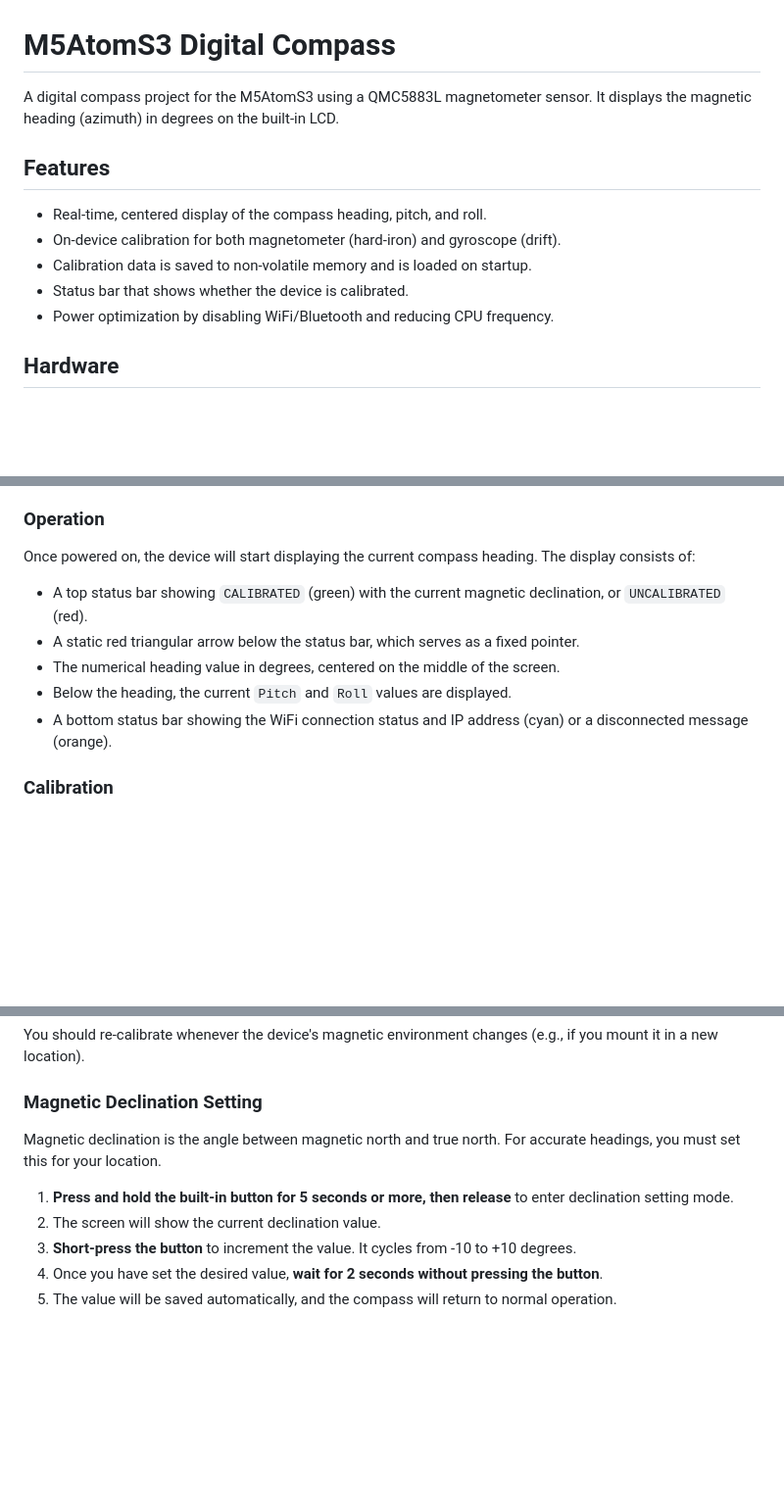
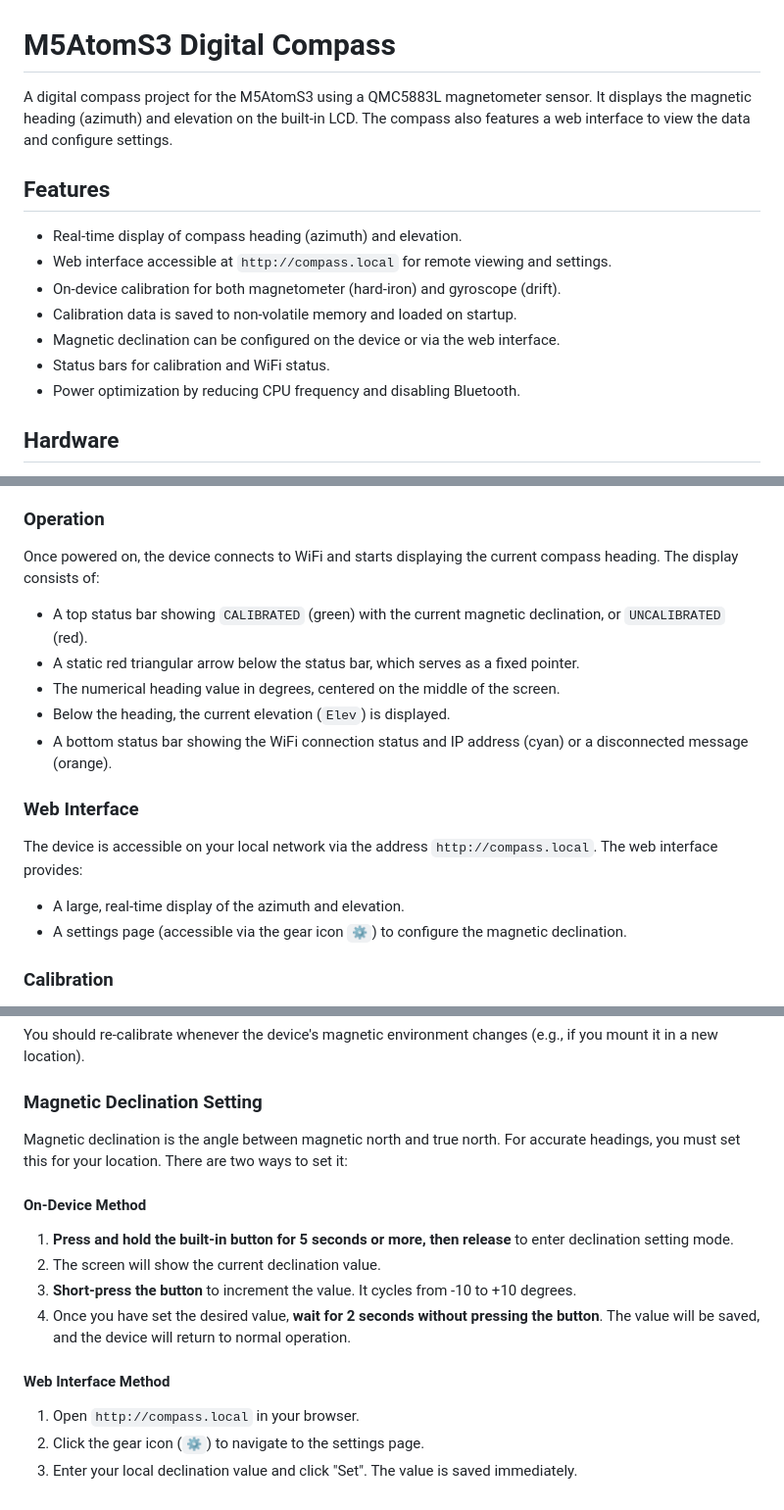
Before and after one commit to ok1cdj/M5AtomS3-compass, a Markdown page: README.md, 3 parts joined by grey strips. Shown at 98% size. Drawn GitHub-style; blank space fills up the shorter version.

Commit message:
docs: Aktualizuj README o webovém rozhraní, mDNS a zobrazení elevace
Co-authored-by: aider (gemini/gemini-2.5-pro) <aider@aider.chat>

```diff
--- a/README.md
+++ b/README.md
@@ -1,14 +1,16 @@
 # M5AtomS3 Digital Compass
 
-A digital compass project for the M5AtomS3 using a QMC5883L magnetometer sensor. It displays the magnetic heading (azimuth) in degrees on the built-in LCD.
+A digital compass project for the M5AtomS3 using a QMC5883L magnetometer sensor. It displays the magnetic heading (azimuth) and elevation on the built-in LCD. The compass also features a web interface to view the data and configure settings.
 
 ## Features
 
-- Real-time, centered display of the compass heading, pitch, and roll.
+- Real-time display of compass heading (azimuth) and elevation.
+- Web interface accessible at `http://compass.local` for remote viewing and settings.
 - On-device calibration for both magnetometer (hard-iron) and gyroscope (drift).
-- Calibration data is saved to non-volatile memory and is loaded on startup.
-- Status bar that shows whether the device is calibrated.
-- Power optimization by disabling WiFi/Bluetooth and reducing CPU frequency.
+- Calibration data is saved to non-volatile memory and loaded on startup.
+- Magnetic declination can be configured on the device or via the web interface.
+- Status bars for calibration and WiFi status.
+- Power optimization by reducing CPU frequency and disabling Bluetooth.
 
 ## Hardware
 
@@ -54,12 +56,18 @@ The main dependencies are configured in `platformio.ini`:
 
 ### Operation
 
-Once powered on, the device will start displaying the current compass heading. The display consists of:
+Once powered on, the device connects to WiFi and starts displaying the current compass heading. The display consists of:
 - A top status bar showing `CALIBRATED` (green) with the current magnetic declination, or `UNCALIBRATED` (red).
 - A static red triangular arrow below the status bar, which serves as a fixed pointer.
 - The numerical heading value in degrees, centered on the middle of the screen.
-- Below the heading, the current `Pitch` and `Roll` values are displayed.
+- Below the heading, the current elevation (`Elev`) is displayed.
 - A bottom status bar showing the WiFi connection status and IP address (cyan) or a disconnected message (orange).
+
+### Web Interface
+
+The device is accessible on your local network via the address `http://compass.local`. The web interface provides:
+- A large, real-time display of the azimuth and elevation.
+- A settings page (accessible via the gear icon `⚙️`) to configure the magnetic declination.
 
 ### Calibration
 
@@ -79,10 +87,15 @@ You should re-calibrate whenever the device's magnetic environment changes (e.g.
 
 ### Magnetic Declination Setting
 
-Magnetic declination is the angle between magnetic north and true north. For accurate headings, you must set this for your location.
+Magnetic declination is the angle between magnetic north and true north. For accurate headings, you must set this for your location. There are two ways to set it:
 
+#### On-Device Method
 1.  **Press and hold the built-in button for 5 seconds or more, then release** to enter declination setting mode.
 2.  The screen will show the current declination value.
 3.  **Short-press the button** to increment the value. It cycles from -10 to +10 degrees.
-4.  Once you have set the desired value, **wait for 2 seconds without pressing the button**.
-5.  The value will be saved automatically, and the compass will return to normal operation.
+4.  Once you have set the desired value, **wait for 2 seconds without pressing the button**. The value will be saved, and the device will return to normal operation.
+
+#### Web Interface Method
+1.  Open `http://compass.local` in your browser.
+2.  Click the gear icon (`⚙️`) to navigate to the settings page.
+3.  Enter your local declination value and click "Set". The value is saved immediately.
```
Also changed, not shown: other parts of README.md (+1 -1 lines).
